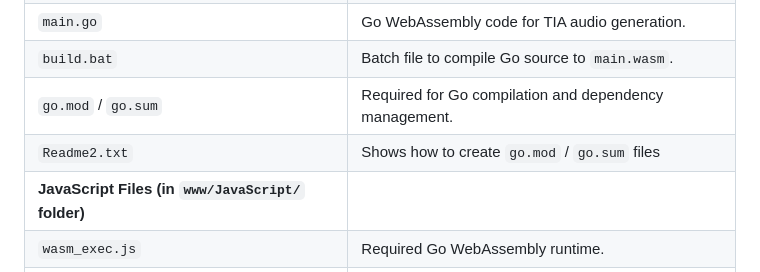
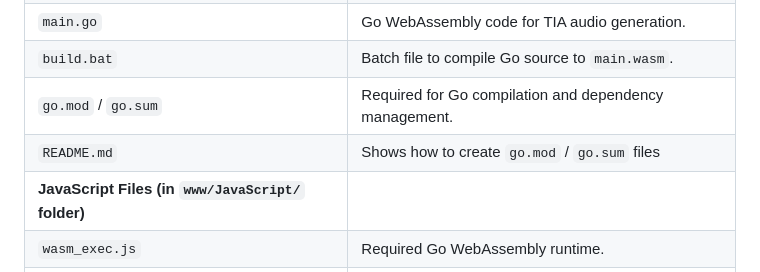
Before and after one commit to Issac567/Atari_2600_Sound_SFX, a Markdown page: README.md, the part around the change. Drawn GitHub-style.

```diff
--- a/README.md
+++ b/README.md
@@ -26,7 +26,7 @@ A web-based Atari 2600 sound effects editor using TIA sound generation, implemen
 | `main.go` | Go WebAssembly code for TIA audio generation. |
 | `build.bat` | Batch file to compile Go source to `main.wasm`. |
 | `go.mod` / `go.sum` | Required for Go compilation and dependency management. |
-| `Readme2.txt` | Shows how to create `go.mod` / `go.sum` files |
+| `README.md` | Shows how to create `go.mod` / `go.sum` files |
 | **JavaScript Files (in `www/JavaScript/` folder)** | |
 | `wasm_exec.js` | Required Go WebAssembly runtime. |
 | `public.js` | Shared helper functions and constants. |
```
